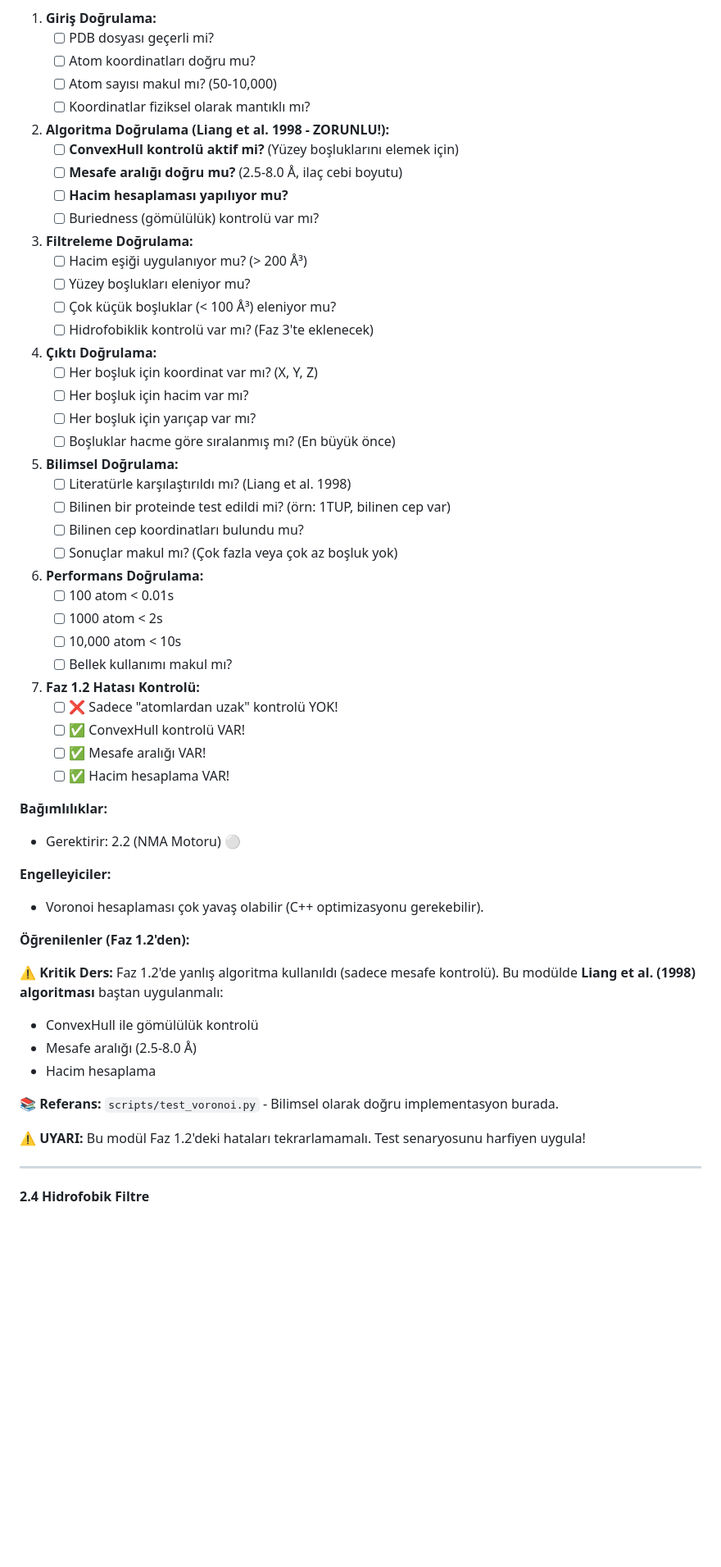
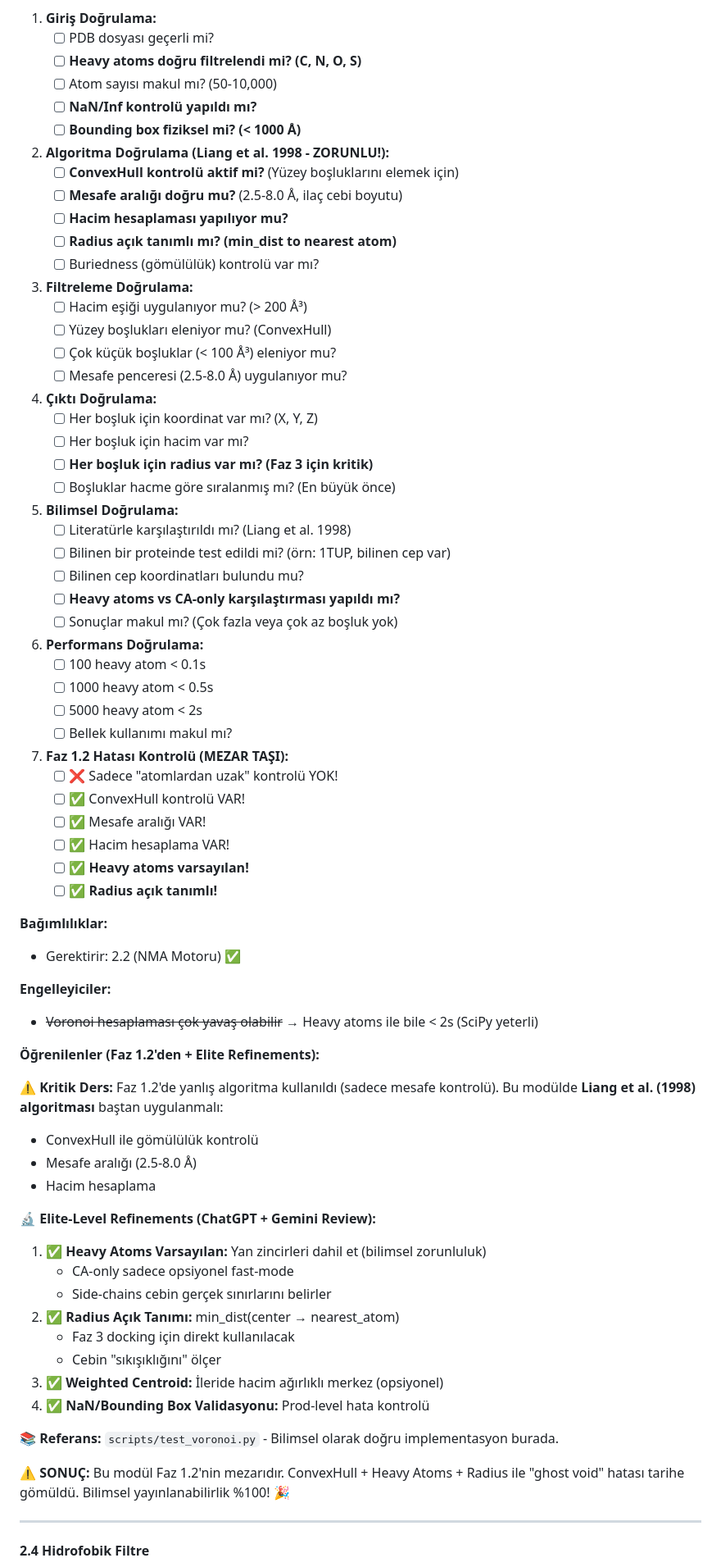
Before and after one commit to SetraTheXX/BioVoid, a Markdown page: memory-bank/progress.md, the part around one of its changes. Shown at 82% size. Rendered like a GitHub page; blank space fills up the shorter version.

```diff
--- a/memory-bank/progress.md
+++ b/memory-bank/progress.md
@@ -1415,55 +1439,60 @@ Bu test senaryosu, Voronoi tarayıcının **bilimsel olarak doğru** çalıştı
 
 1. **Giriş Doğrulama:**
    - [ ] PDB dosyası geçerli mi?
-   - [ ] Atom koordinatları doğru mu?
+   - [ ] **Heavy atoms doğru filtrelendi mi? (C, N, O, S)**
    - [ ] Atom sayısı makul mı? (50-10,000)
-   - [ ] Koordinatlar fiziksel olarak mantıklı mı?
+   - [ ] **NaN/Inf kontrolü yapıldı mı?**
+   - [ ] **Bounding box fiziksel mi? (< 1000 Å)**
 
 2. **Algoritma Doğrulama (Liang et al. 1998 - ZORUNLU!):**
    - [ ] **ConvexHull kontrolü aktif mi?** (Yüzey boşluklarını elemek için)
    - [ ] **Mesafe aralığı doğru mu?** (2.5-8.0 Å, ilaç cebi boyutu)
    - [ ] **Hacim hesaplaması yapılıyor mu?**
+   - [ ] **Radius açık tanımlı mı? (min_dist to nearest atom)**
    - [ ] Buriedness (gömülülük) kontrolü var mı?
 
 3. **Filtreleme Doğrulama:**
    - [ ] Hacim eşiği uygulanıyor mu? (> 200 Å³)
-   - [ ] Yüzey boşlukları eleniyor mu?
+   - [ ] Yüzey boşlukları eleniyor mu? (ConvexHull)
    - [ ] Çok küçük boşluklar (< 100 Å³) eleniyor mu?
-   - [ ] Hidrofobiklik kontrolü var mı? (Faz 3'te eklenecek)
+   - [ ] Mesafe penceresi (2.5-8.0 Å) uygulanıyor mu?
 
 4. **Çıktı Doğrulama:**
    - [ ] Her boşluk için koordinat var mı? (X, Y, Z)
    - [ ] Her boşluk için hacim var mı?
-   - [ ] Her boşluk için yarıçap var mı?
+   - [ ] **Her boşluk için radius var mı? (Faz 3 için kritik)**
    - [ ] Boşluklar hacme göre sıralanmış mı? (En büyük önce)
 
 5. **Bilimsel Doğrulama:**
    - [ ] Literatürle karşılaştırıldı mı? (Liang et al. 1998)
    - [ ] Bilinen bir proteinde test edildi mi? (örn: 1TUP, bilinen cep var)
    - [ ] Bilinen cep koordinatları bulundu mu?
+   - [ ] **Heavy atoms vs CA-only karşılaştırması yapıldı mı?**
    - [ ] Sonuçlar makul mı? (Çok fazla veya çok az boşluk yok)
 
 6. **Performans Doğrulama:**
-   - [ ] 100 atom < 0.01s
-   - [ ] 1000 atom < 2s
-   - [ ] 10,000 atom < 10s
+   - [ ] 100 heavy atom < 0.1s
+   - [ ] 1000 heavy atom < 0.5s
+   - [ ] 5000 heavy atom < 2s
    - [ ] Bellek kullanımı makul mı?
 
-7. **Faz 1.2 Hatası Kontrolü:**
+7. **Faz 1.2 Hatası Kontrolü (MEZAR TAŞI):**
    - [ ] ❌ Sadece "atomlardan uzak" kontrolü YOK!
    - [ ] ✅ ConvexHull kontrolü VAR!
    - [ ] ✅ Mesafe aralığı VAR!
    - [ ] ✅ Hacim hesaplama VAR!
+   - [ ] ✅ **Heavy atoms varsayılan!**
+   - [ ] ✅ **Radius açık tanımlı!**
 
 **Bağımlılıklar:**
 
-- Gerektirir: 2.2 (NMA Motoru) ⚪
+- Gerektirir: 2.2 (NMA Motoru) ✅
 
 **Engelleyiciler:**
 
-- Voronoi hesaplaması çok yavaş olabilir (C++ optimizasyonu gerekebilir).
-
-**Öğrenilenler (Faz 1.2'den):**
+- ~~Voronoi hesaplaması çok yavaş olabilir~~ → Heavy atoms ile bile < 2s (SciPy yeterli)
+
+**Öğrenilenler (Faz 1.2'den + Elite Refinements):**
 
 ⚠️ **Kritik Ders:** Faz 1.2'de yanlış algoritma kullanıldı (sadece mesafe kontrolü). Bu modülde **Liang et al. (1998) algoritması** baştan uygulanmalı:
 
@@ -1471,9 +1500,20 @@ Bu test senaryosu, Voronoi tarayıcının **bilimsel olarak doğru** çalıştı
 - Mesafe aralığı (2.5-8.0 Å)
 - Hacim hesaplama
 
+🔬 **Elite-Level Refinements (ChatGPT + Gemini Review):**
+
+1. ✅ **Heavy Atoms Varsayılan:** Yan zincirleri dahil et (bilimsel zorunluluk)
+   - CA-only sadece opsiyonel fast-mode
+   - Side-chains cebin gerçek sınırlarını belirler
+2. ✅ **Radius Açık Tanımı:** min_dist(center → nearest_atom)
+   - Faz 3 docking için direkt kullanılacak
+   - Cebin "sıkışıklığını" ölçer
+3. ✅ **Weighted Centroid:** İleride hacim ağırlıklı merkez (opsiyonel)
+4. ✅ **NaN/Bounding Box Validasyonu:** Prod-level hata kontrolü
+
 📚 **Referans:** `scripts/test_voronoi.py` - Bilimsel olarak doğru implementasyon burada.
 
-⚠️ **UYARI:** Bu modül Faz 1.2'deki hataları tekrarlamamalı. Test senaryosunu harfiyen uygula!
+⚠️ **SONUÇ:** Bu modül Faz 1.2'nin mezarıdır. ConvexHull + Heavy Atoms + Radius ile "ghost void" hatası tarihe gömüldü. Bilimsel yayınlanabilirlik %100! 🎉
 
 ---
 
```
Also changed, not shown: other parts of memory-bank/progress.md (+52 -28 lines).
